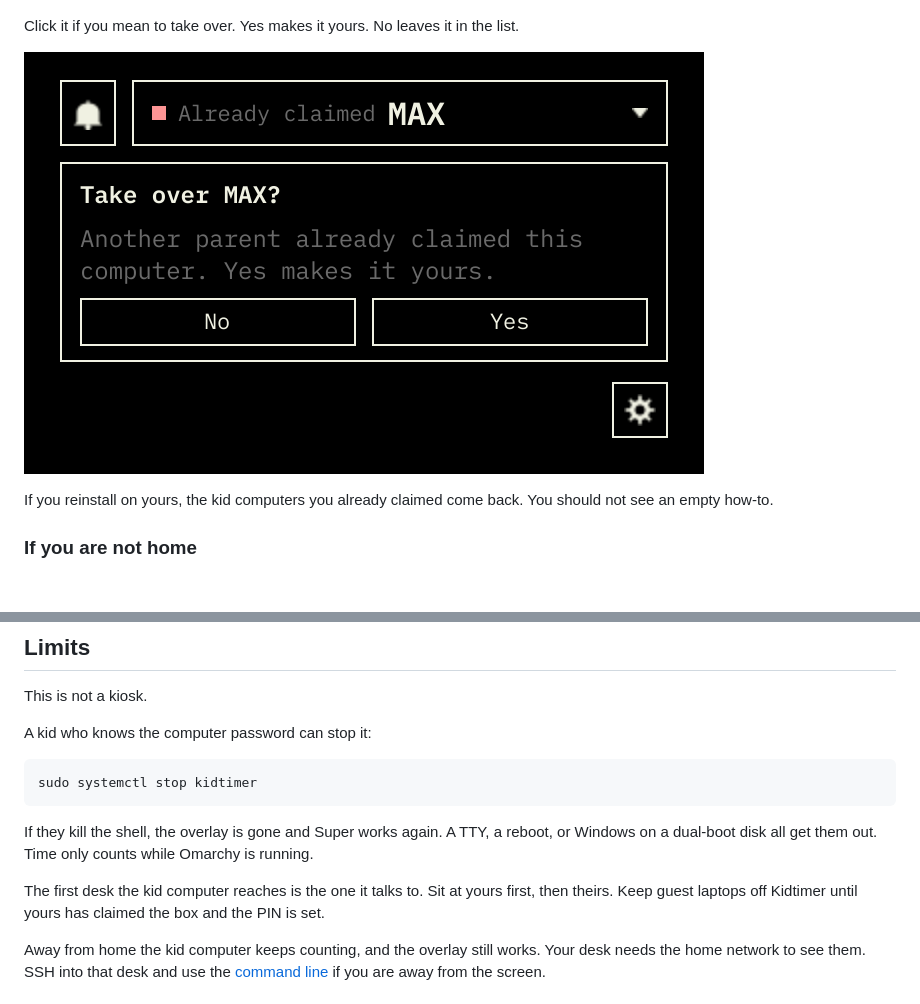
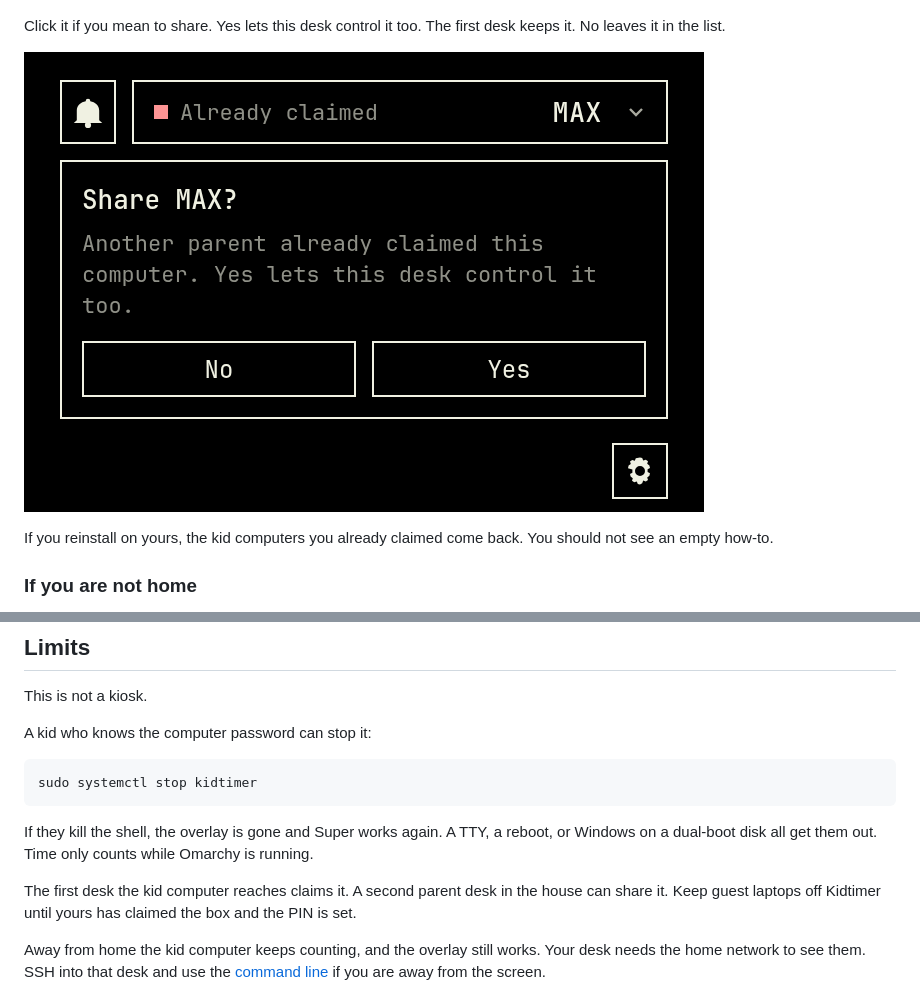
Before and after one commit to adam-lagerhausen/omarchy-kidtimer, a Markdown page: README.md, 2 parts joined by grey strips. Rendered like a GitHub page; pictures changed too: docs/screenshots/adopt.png; blank space fills up the shorter version.

```diff
--- a/README.md
+++ b/README.md
@@ -92,5 +92,5 @@ If another parent already claimed a computer, it stays in the dropdown as Alread
 
 ![Computers](docs/screenshots/picker.png)
 
-Click it if you mean to take over. Yes makes it yours. No leaves it in the list.
+Click it if you mean to share. Yes lets this desk control it too. The first desk keeps it. No leaves it in the list.
 
@@ -162,7 +162,7 @@ sudo systemctl stop kidtimer
 
 If they kill the shell, the overlay is gone and Super works again. A TTY, a reboot, or Windows on a dual-boot disk all get them out. Time only counts while Omarchy is running.
 
-The first desk the kid computer reaches is the one it talks to. Sit at yours first, then theirs. Keep guest laptops off Kidtimer until yours has claimed the box and the PIN is set.
+The first desk the kid computer reaches claims it. A second parent desk in the house can share it. Keep guest laptops off Kidtimer until yours has claimed the box and the PIN is set.
 
 Away from home the kid computer keeps counting, and the overlay still works. Your desk needs the home network to see them. SSH into that desk and use the [command line](#command-line) if you are away from the screen.
 
```
Also changed, not shown: other parts of README.md (+1 -1 lines), docs/parent-look.md (+1 -1 lines), 13 other files.
